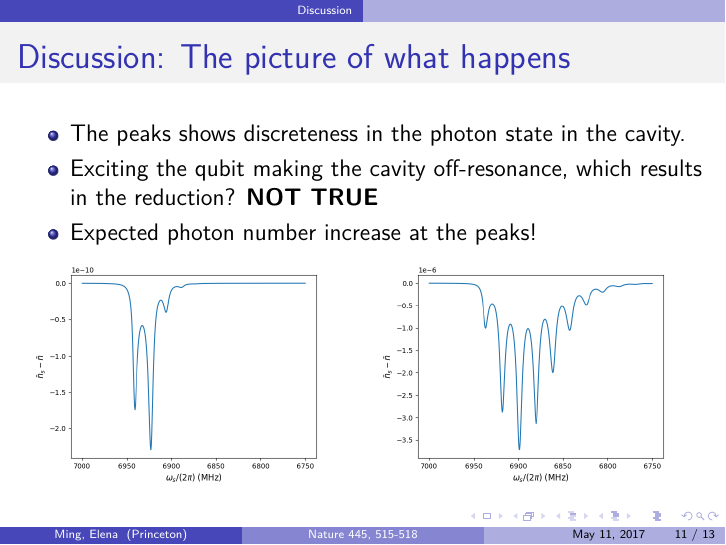
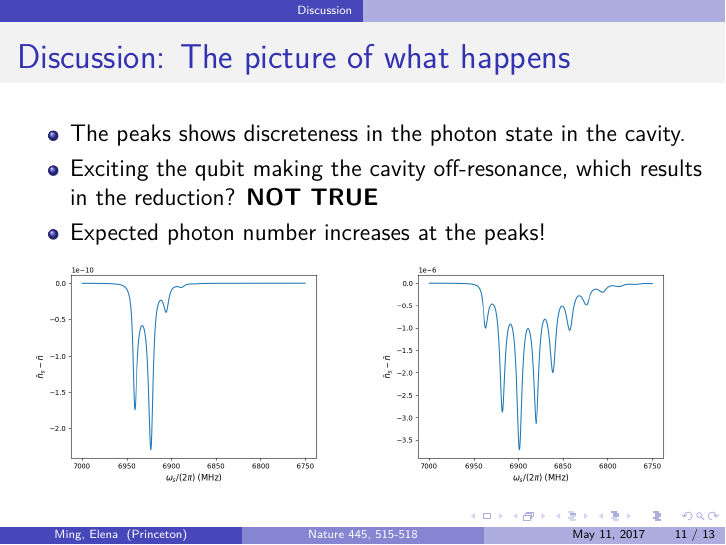
Before and after one commit to pranavm1502/QuantumOptics-nature05461, LaTeX slides (final-report/slides.tex): page 13 of 16. The pictures show the PDF file final-report/slides.pdf that the author committed with the source.

Commit message:
typos and figure path

```diff
--- a/final-report/slides.tex
+++ b/final-report/slides.tex
@@ -92,11 +92,11 @@ but can be check in Schuster's thesis: \cite{schuster2007circuit}.
 \begin{columns}
 \begin{column}{0.5\linewidth}
 	\centering
-    \includegraphics[width=\textwidth]{figure/photon_number_dist.png}
+    \includegraphics[width=\textwidth]{photon_number_dist.png}
 \end{column}%
 \begin{column}{0.5\linewidth}
 	\centering
-    \includegraphics[width=\textwidth]{figure/resonance.png}
+    \includegraphics[width=\textwidth]{resonance.png}
 \end{column}
 \end{columns}
 \end{frame}
@@ -115,7 +115,7 @@ but can be check in Schuster's thesis: \cite{schuster2007circuit}.
 \end{column}%
 \begin{column}{0.6\linewidth}
 	\centering
-    \includegraphics[width=\textwidth]{figure/sweaping.png}
+    \includegraphics[width=\textwidth]{sweaping.png}
 \end{column}
 \end{columns}
 \end{frame}
@@ -149,7 +149,7 @@ but can be check in Schuster's thesis: \cite{schuster2007circuit}.
 \end{column}%
 \begin{column}{0.6\linewidth}
 	\centering
-    \includegraphics[width=\textwidth]{figure/thermal.png}
+    \includegraphics[width=\textwidth]{thermal.png}
 \end{column}
 \end{columns}
 \end{frame}
@@ -179,15 +179,15 @@ but can be check in Schuster's thesis: \cite{schuster2007circuit}.
 	\item The peaks shows discreteness in the photon state in the cavity.
 	\item Exciting the qubit making the cavity off-resonance, which results in
 	the reduction? \pause \textbf{NOT TRUE} \pause
-	\item Expected photon number increase at the peaks!
+	\item Expected photon number increases at the peaks!
 \begin{columns}
 \begin{column}{0.5\linewidth}
     \centering
-    \includegraphics[width=\linewidth]{figure/nbar_1.png}
+    \includegraphics[width=\linewidth]{nbar_1.png}
 \end{column}%
 \begin{column}{0.5\linewidth}
 	\centering
-    \includegraphics[width=\linewidth]{figure/nbar_2.png}
+    \includegraphics[width=\linewidth]{nbar_2.png}
 \end{column}
 \end{columns}
 \end{itemize}
@@ -204,13 +204,13 @@ but can be check in Schuster's thesis: \cite{schuster2007circuit}.
 \begin{columns}
 \begin{column}{0.5\linewidth}
     \centering
-    \only<1>{\includegraphics[width=\linewidth]{figure/erf=0.1,point6942.png}}
-    \only<2>{\includegraphics[width=\linewidth]{figure/erf=20,point6898.8.png}}
+    \only<1>{\includegraphics[width=\linewidth]{erf=0.1,point6942.png}}
+    \only<2>{\includegraphics[width=\linewidth]{erf=20,point6898.8.png}}
 \end{column}%
 \begin{column}{0.5\linewidth}
 	\centering
-    \only<1>{\includegraphics[width=\linewidth]{figure/erf=0.1,point6942,wignar.png}}
-    \only<2>{\includegraphics[width=\linewidth]{figure/erf=20,point6898.8,wignar.png}}
+    \only<1>{\includegraphics[width=\linewidth]{erf=0.1,point6942,wignar.png}}
+    \only<2>{\includegraphics[width=\linewidth]{erf=20,point6898.8,wignar.png}}
 \end{column}
 \end{columns}
 \end{frame}
```
Also changed, not shown: final-report/slides.pdf, final-report/slides.tex (10 more changed lines).
